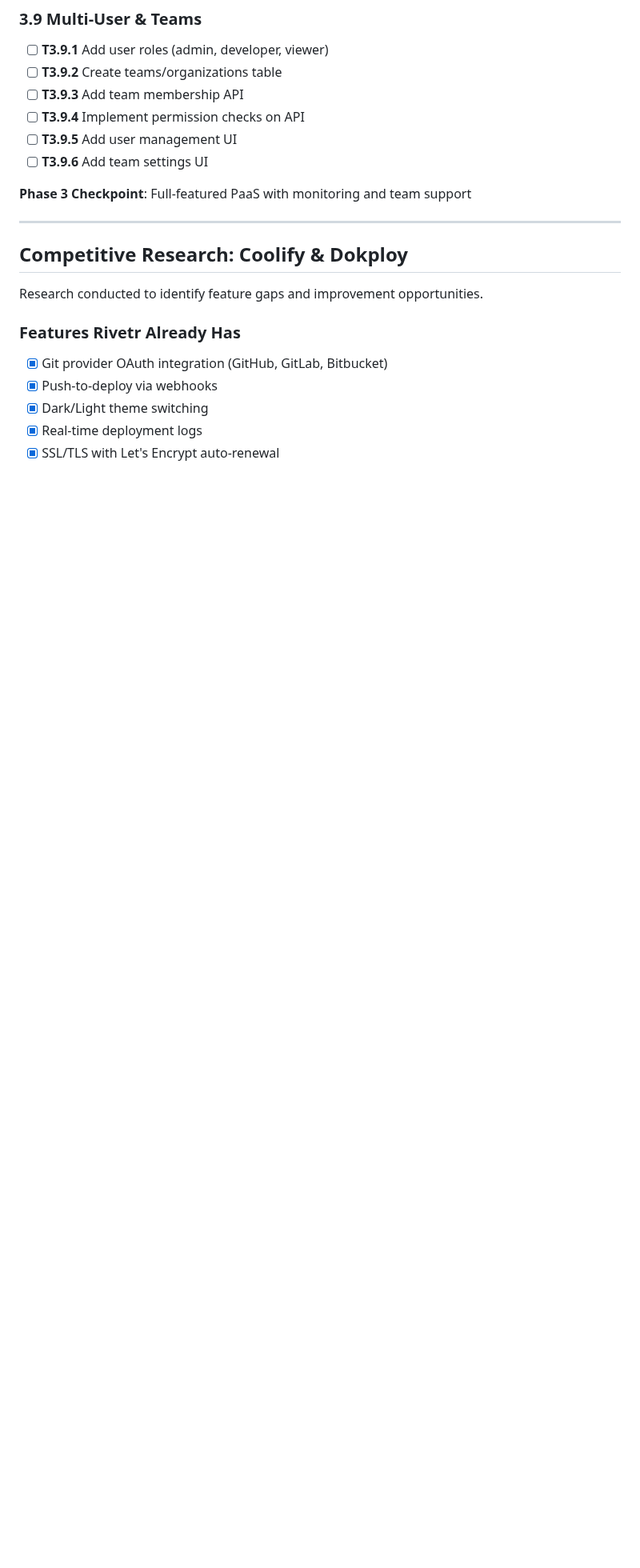
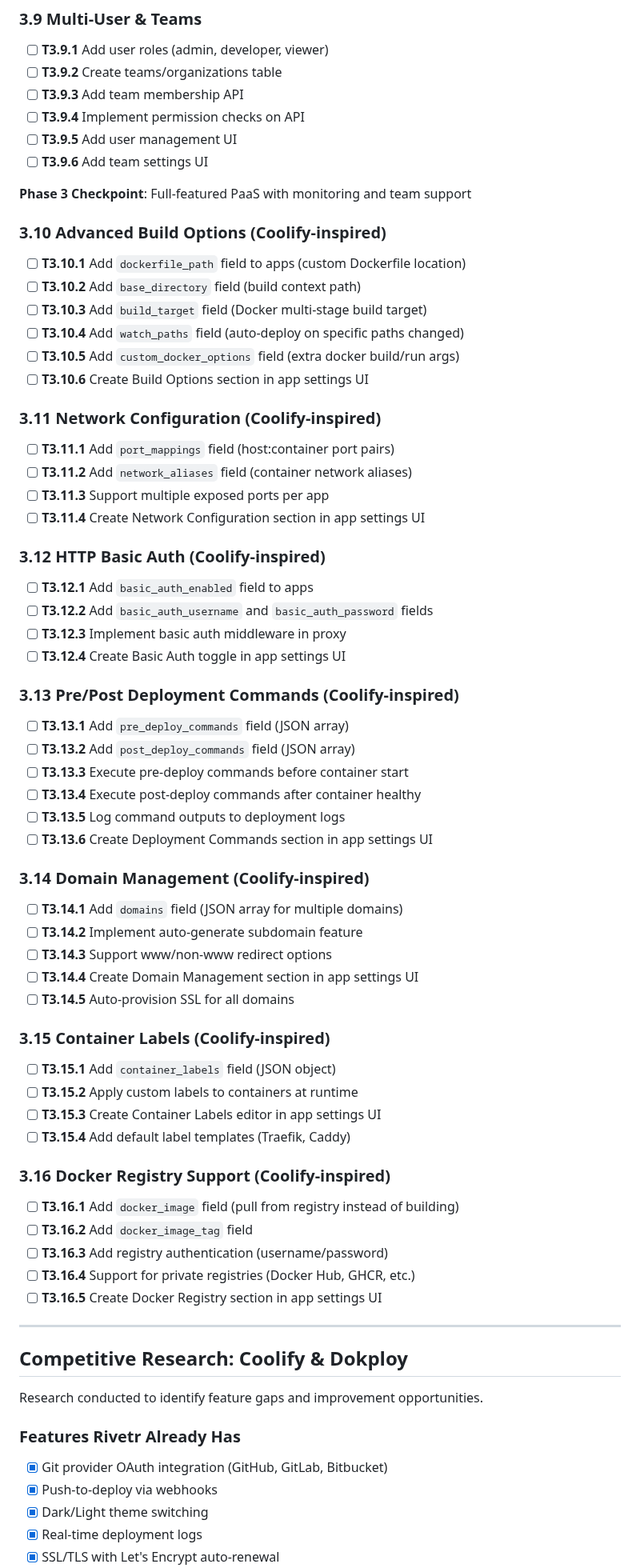
Before and after one commit to KwaminaWhyte/rivetr, a Markdown page: plan/TASKS.md, the part around one of its changes. Shown at 80% size. Rendered like a GitHub page; blank space fills up the shorter version.

```diff
--- a/plan/TASKS.md
+++ b/plan/TASKS.md
@@ -367,6 +367,61 @@
 
 **Phase 3 Checkpoint**: Full-featured PaaS with monitoring and team support
 
+### 3.10 Advanced Build Options (Coolify-inspired)
+
+- [ ] **T3.10.1** Add `dockerfile_path` field to apps (custom Dockerfile location)
+- [ ] **T3.10.2** Add `base_directory` field (build context path)
+- [ ] **T3.10.3** Add `build_target` field (Docker multi-stage build target)
+- [ ] **T3.10.4** Add `watch_paths` field (auto-deploy on specific paths changed)
+- [ ] **T3.10.5** Add `custom_docker_options` field (extra docker build/run args)
+- [ ] **T3.10.6** Create Build Options section in app settings UI
+
+### 3.11 Network Configuration (Coolify-inspired)
+
+- [ ] **T3.11.1** Add `port_mappings` field (host:container port pairs)
+- [ ] **T3.11.2** Add `network_aliases` field (container network aliases)
+- [ ] **T3.11.3** Support multiple exposed ports per app
+- [ ] **T3.11.4** Create Network Configuration section in app settings UI
+
+### 3.12 HTTP Basic Auth (Coolify-inspired)
+
+- [ ] **T3.12.1** Add `basic_auth_enabled` field to apps
+- [ ] **T3.12.2** Add `basic_auth_username` and `basic_auth_password` fields
+- [ ] **T3.12.3** Implement basic auth middleware in proxy
+- [ ] **T3.12.4** Create Basic Auth toggle in app settings UI
+
+### 3.13 Pre/Post Deployment Commands (Coolify-inspired)
+
+- [ ] **T3.13.1** Add `pre_deploy_commands` field (JSON array)
+- [ ] **T3.13.2** Add `post_deploy_commands` field (JSON array)
+- [ ] **T3.13.3** Execute pre-deploy commands before container start
+- [ ] **T3.13.4** Execute post-deploy commands after container healthy
+- [ ] **T3.13.5** Log command outputs to deployment logs
+- [ ] **T3.13.6** Create Deployment Commands section in app settings UI
+
+### 3.14 Domain Management (Coolify-inspired)
+
+- [ ] **T3.14.1** Add `domains` field (JSON array for multiple domains)
+- [ ] **T3.14.2** Implement auto-generate subdomain feature
+- [ ] **T3.14.3** Support www/non-www redirect options
+- [ ] **T3.14.4** Create Domain Management section in app settings UI
+- [ ] **T3.14.5** Auto-provision SSL for all domains
+
+### 3.15 Container Labels (Coolify-inspired)
+
+- [ ] **T3.15.1** Add `container_labels` field (JSON object)
+- [ ] **T3.15.2** Apply custom labels to containers at runtime
+- [ ] **T3.15.3** Create Container Labels editor in app settings UI
+- [ ] **T3.15.4** Add default label templates (Traefik, Caddy)
+
+### 3.16 Docker Registry Support (Coolify-inspired)
+
+- [ ] **T3.16.1** Add `docker_image` field (pull from registry instead of building)
+- [ ] **T3.16.2** Add `docker_image_tag` field
+- [ ] **T3.16.3** Add registry authentication (username/password)
+- [ ] **T3.16.4** Support for private registries (Docker Hub, GHCR, etc.)
+- [ ] **T3.16.5** Create Docker Registry section in app settings UI
+
 ---
 
 ## Competitive Research: Coolify & Dokploy
```
Also changed, not shown: other parts of plan/TASKS.md (+26 -14 lines).
